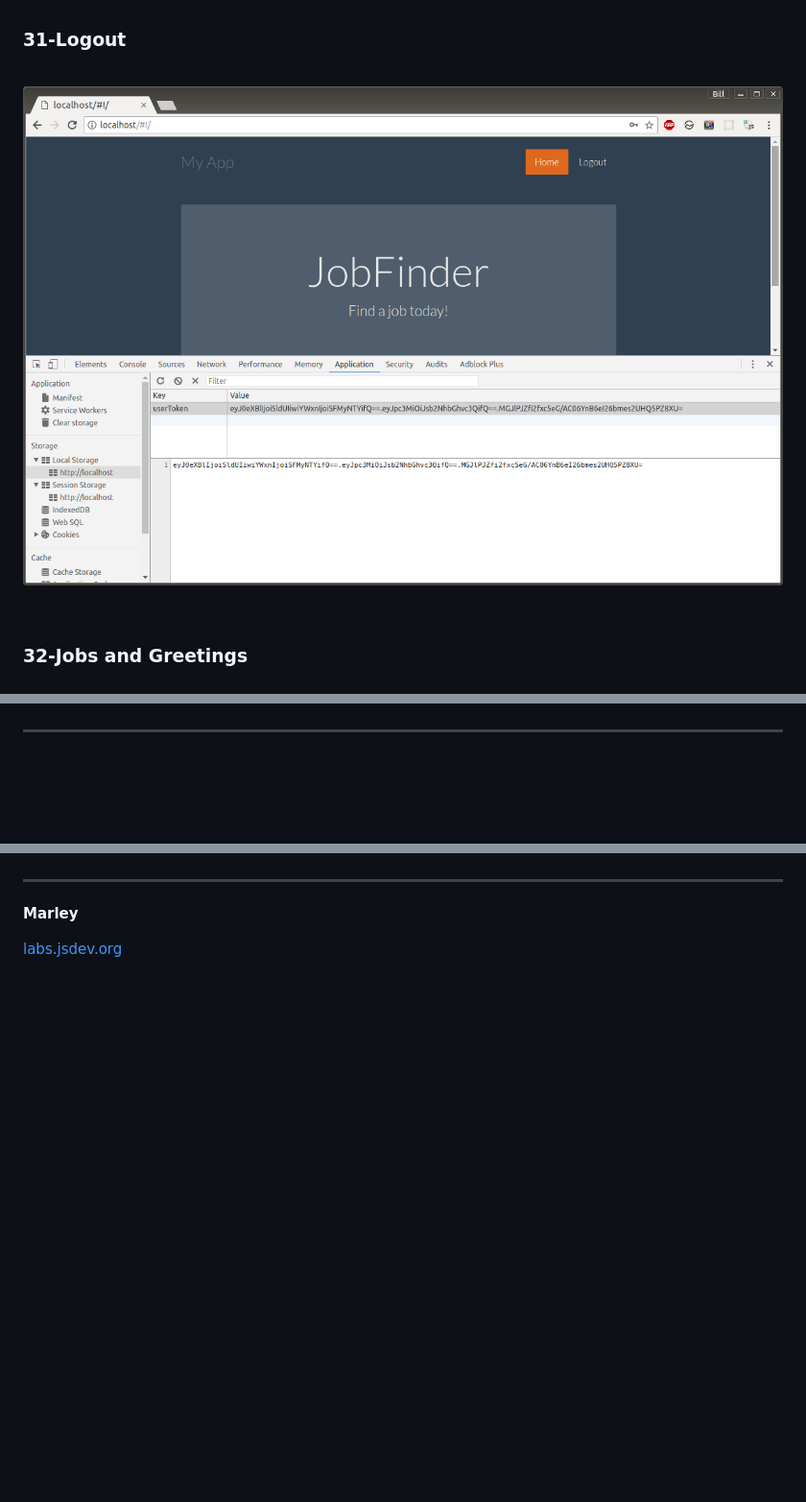
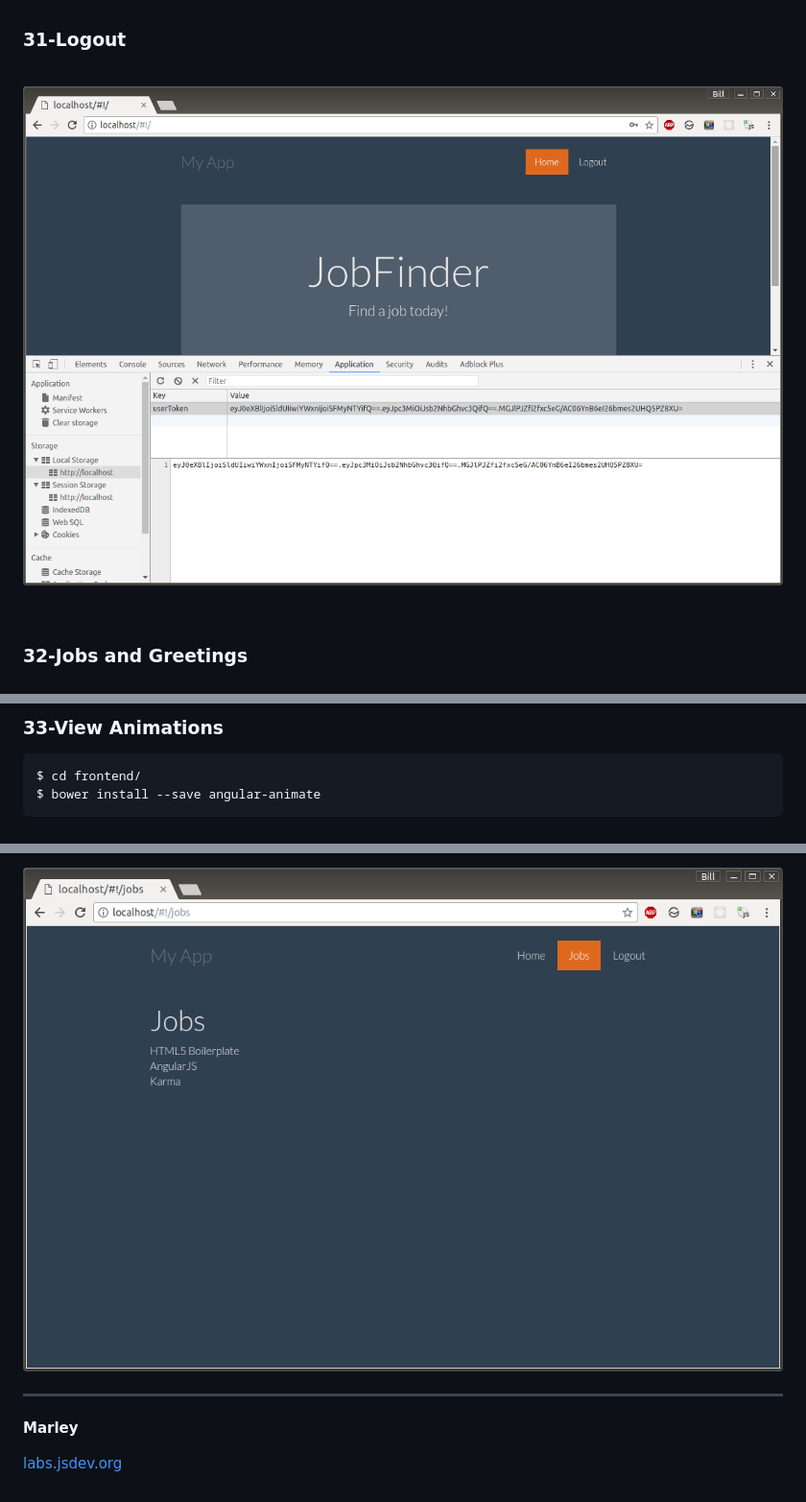
Before and after one commit to webmakaka/Creating-Apps-With-Angular-Node-and-Token-Authentication-updated, a Markdown page: Readme.md, 3 parts joined by grey strips. Shown: that part at 96% size. Rendered like a GitHub page; pictures changed too: img/part5-pic2.png (added); blank space fills up the shorter version.

Commit message:
33-View Animations

```diff
--- a/Readme.md
+++ b/Readme.md
@@ -217,7 +217,7 @@
 
 <br/>
 
-![Application](/img/part4-pic14.png?raw=true)
+![Application](/img/part5-pic1.png?raw=true)
 
 <br/>
 
@@ -226,3 +227,6 @@
 
+### 33-View Animations
 
+    $ cd frontend/
+    $ bower install --save angular-animate
 
@@ -229,4 +234,5 @@
 
+![Application](/img/part5-pic2.png?raw=true)
 ___
 
 **Marley**
```
Also changed, not shown: other parts of Readme.md (+2 -0 lines), img/part5-pic1.png (renamed from img/part4-pic14.png), 7 other files.
